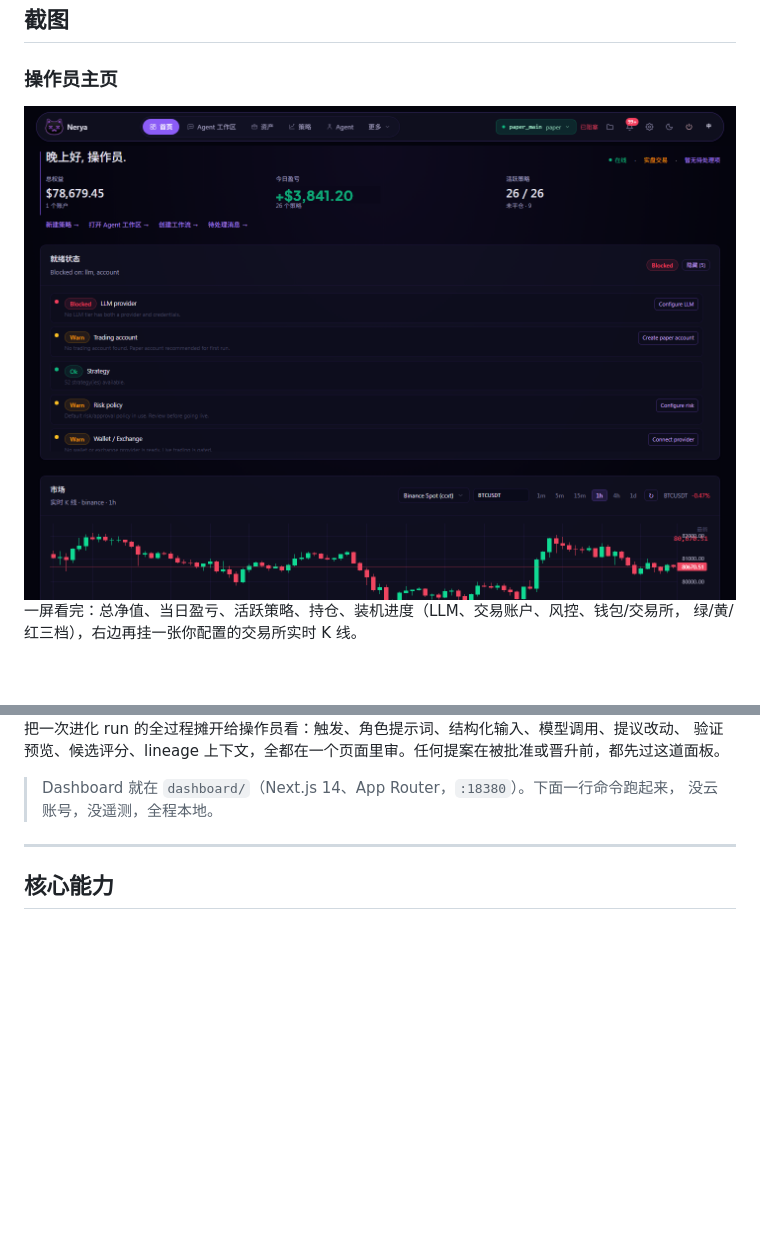
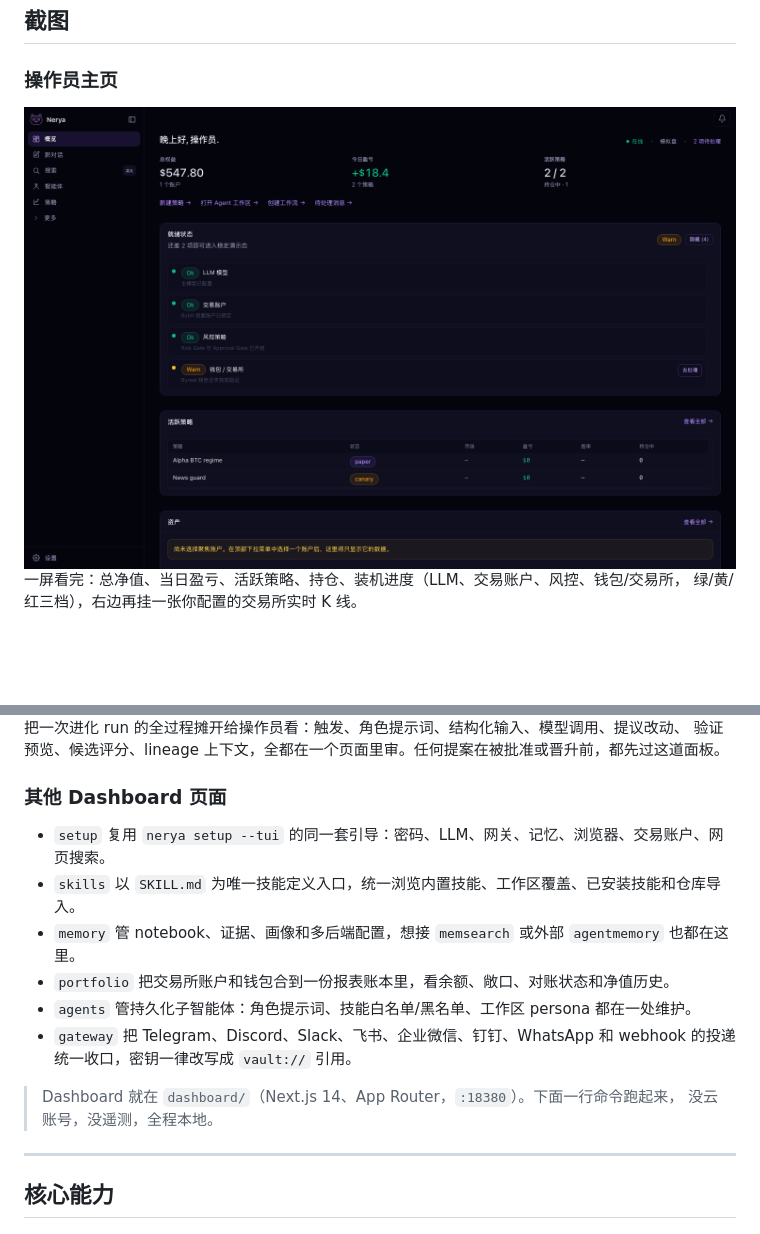
Before and after one commit to NeryaAI/Nerya, a Markdown page: README.zh-CN.md, 2 parts joined by grey strips. Drawn GitHub-style; pictures changed too: branding/screenshots/dashboard-home-zh.png; blank space fills up the shorter version.

```diff
--- a/README.zh-CN.md
+++ b/README.zh-CN.md
@@ -152,6 +82,15 @@ Tab 分页：笔记本、活动日志、写入规则、Provider、证据、操
 
 把一次进化 run 的全过程摊开给操作员看：触发、角色提示词、结构化输入、模型调用、提议改动、
 验证预览、候选评分、lineage 上下文，全都在一个页面里审。任何提案在被批准或晋升前，都先过这道面板。
+
+### 其他 Dashboard 页面
+
+- `setup` 复用 `nerya setup --tui` 的同一套引导：密码、LLM、网关、记忆、浏览器、交易账户、网页搜索。
+- `skills` 以 `SKILL.md` 为唯一技能定义入口，统一浏览内置技能、工作区覆盖、已安装技能和仓库导入。
+- `memory` 管 notebook、证据、画像和多后端配置，想接 `memsearch` 或外部 `agentmemory` 也都在这里。
+- `portfolio` 把交易所账户和钱包合到一份报表账本里，看余额、敞口、对账状态和净值历史。
+- `agents` 管持久化子智能体：角色提示词、技能白名单/黑名单、工作区 persona 都在一处维护。
+- `gateway` 把 Telegram、Discord、Slack、飞书、企业微信、钉钉、WhatsApp 和 webhook 的投递统一收口，密钥一律改写成 `vault://` 引用。
 
 > Dashboard 就在 `dashboard/`（Next.js 14、App Router，`:18380`）。下面一行命令跑起来，
 > 没云账号，没遥测，全程本地。
```
Also changed, not shown: other parts of README.zh-CN.md (+0 -70 lines), README.md (+9 -79 lines), branding/screenshots/dashboard-home.png.
